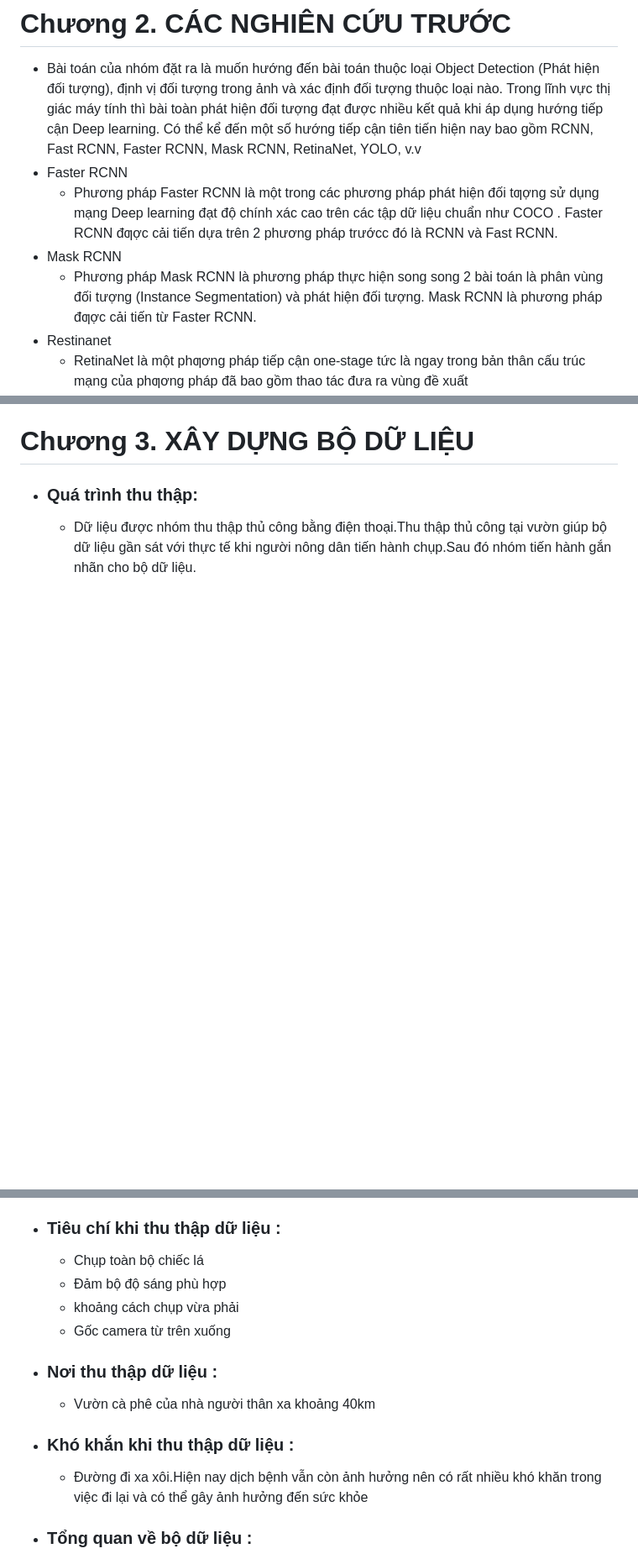
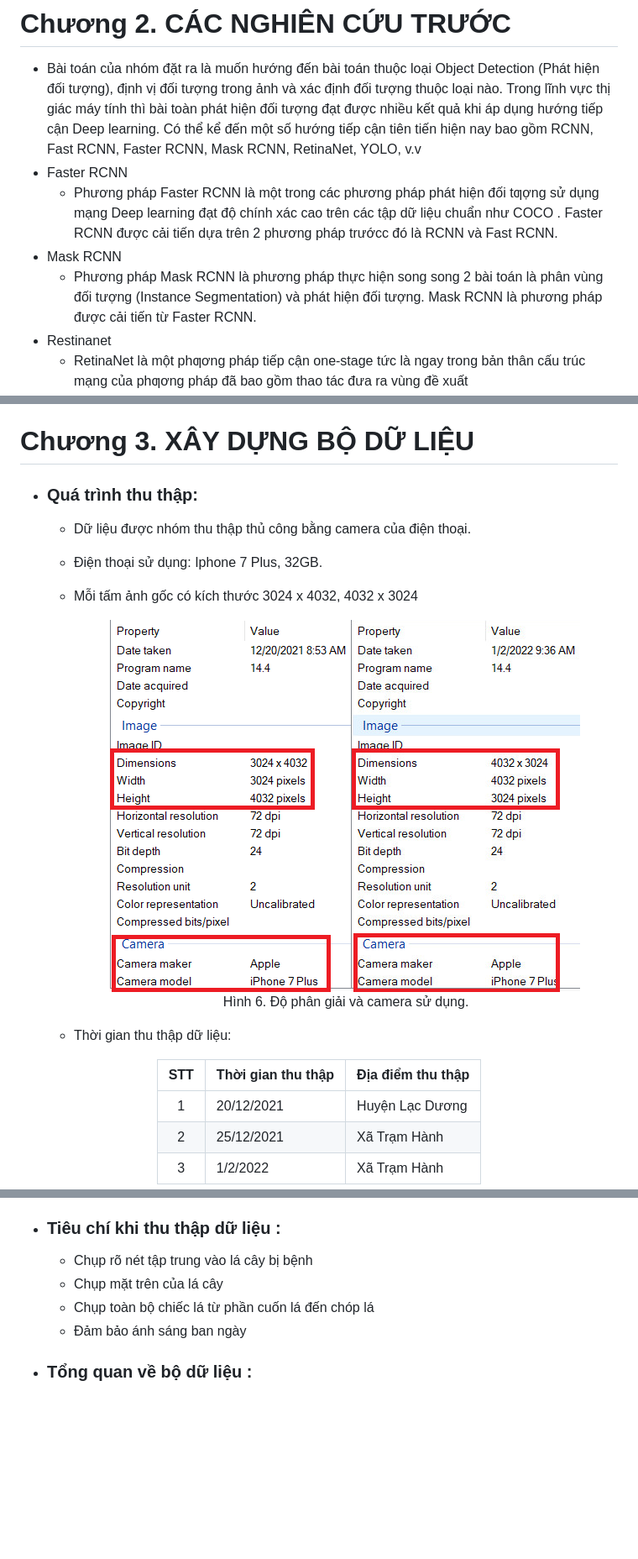
Before and after one commit to phuvinh010701/CS114-MachineLearning-DetectDiseaseOnCoffeeLeaves, a Markdown page: finalproject/readme.md, 3 parts joined by grey strips. Shown: that part at 84% size. GitHub-like rendering; pictures changed too: finalproject/images/details_image.png (added); blank space fills up the shorter version.

Commit message:
update report

```diff
--- a/finalproject/readme.md
+++ b/finalproject/readme.md
@@ -110,9 +110,9 @@
 # Chương 2. CÁC NGHIÊN CỨU TRƯỚC
 * Bài toán của nhóm đặt ra là muốn hướng đến bài toán thuộc loại Object Detection (Phát hiện đối tượng), định vị đối tượng trong ảnh và xác định đối tượng thuộc loại nào. Trong lĩnh vực thị giác máy tính thì bài toàn phát hiện đối tượng đạt được nhiều kết quả khi áp dụng hướng tiếp cận Deep learning. Có thể kể đến một số hướng tiếp cận tiên tiến hiện nay bao gồm RCNN, Fast RCNN, Faster RCNN, Mask RCNN, RetinaNet, YOLO, v.v
 * Faster RCNN
-    * Phương pháp Faster RCNN là một trong các phương pháp phát hiện đối tƣợng sử dụng mạng Deep learning đạt độ chính xác cao trên các tập dữ liệu chuẩn như COCO . Faster RCNN đƣợc cải tiến dựa trên 2 phương pháp trướcc đó là RCNN và Fast RCNN.
+    * Phương pháp Faster RCNN là một trong các phương pháp phát hiện đối tƣợng sử dụng mạng Deep learning đạt độ chính xác cao trên các tập dữ liệu chuẩn như COCO . Faster RCNN được cải tiến dựa trên 2 phương pháp trướcc đó là RCNN và Fast RCNN.
 * Mask RCNN
-    * Phương pháp Mask RCNN là phương pháp thực hiện song song 2 bài toán là phân vùng đối tượng (Instance Segmentation) và phát hiện đối tượng. Mask RCNN là phương pháp đƣợc cải tiến từ Faster RCNN.
+    * Phương pháp Mask RCNN là phương pháp thực hiện song song 2 bài toán là phân vùng đối tượng (Instance Segmentation) và phát hiện đối tượng. Mask RCNN là phương pháp được cải tiến từ Faster RCNN.
 * Restinanet
     * RetinaNet là một phƣơng pháp tiếp cận one-stage tức là ngay trong bản thân cấu trúc mạng của phƣơng pháp đã bao gồm thao tác đưa ra vùng đề xuất
 * YOLO
@@ -125,4 +125,22 @@
     </p>
 # Chương 3. XÂY DỰNG BỘ DỮ LIỆU
 * ### Quá trình thu thập:
-    * Dữ liệu được nhóm thu thập thủ công bằng điện thoại.Thu thập thủ công tại vườn giúp bộ dữ liệu gần sát với thực tế khi người nông dân tiến hành chụp.Sau đó nhóm tiến hành gắn nhãn cho bộ dữ liệu.
+    * Dữ liệu được nhóm thu thập thủ công bằng camera của điện thoại.
+    * Điện thoại sử dụng: Iphone 7 Plus, 32GB.
+    * Mỗi tấm ảnh gốc có kích thước 3024 x 4032, 4032 x 3024
+
+        <p align="center">
+        <img src="images/details_image.png" style="display: block;margin-left: auto;margin-right: auto;width: 50%; height:50%;"/>
+        <br>
+        <a style="text-align: center">Hình 6. Độ phân giải và camera sử dụng.</a>
+        </p>
+
+    * Thời gian thu thập dữ liệu:
+<center>
+
+| STT | Thời gian thu thập | Địa điểm thu thập |
+| :---: | --- | --- |
+| 1 | 20/12/2021 | Huyện Lạc Dương |
+| 2 | 25/12/2021 | Xã Trạm Hành |
+| 3 | 1/2/2022 | Xã Trạm Hành |
+
@@ -129,12 +149,10 @@
 * ### Tiêu chí khi thu thập dữ liệu :
-    * Chụp toàn bộ chiếc lá
-    * Đảm bộ độ sáng phù hợp
-    * khoảng cách chụp vừa phải
-    * Gốc camera từ trên xuống
-* ### Nơi thu thập dữ liệu :
-    * Vườn cà phê của nhà người thân xa khoảng 40km
-* ### Khó khắn khi thu thập dữ liệu :
-    * Đường đi xa xôi.Hiện nay dịch bệnh vẫn còn ảnh hưởng nên có rất nhiều khó khăn trong việc đi lại và có thể gây ảnh hưởng đến sức khỏe
+
+    * Chụp rõ nét tập trung vào lá cây bị bệnh
+    * Chụp mặt trên của lá cây
+    * Chụp toàn bộ chiếc lá từ phần cuốn lá đến chóp lá
+    * Đảm bảo ánh sáng ban ngày
+
 * ### Tổng quan về bộ dữ liệu :
     * Bộ dữ liệu gồm có 3825 tấm ảnh gồm bốn lớp là bốn loại bệnh phổ biến xuất hiện trên lá cây cà phê
     * Bốn loại bệnh :
```
Also changed, not shown: other parts of finalproject/readme.md (+3 -1 lines).
